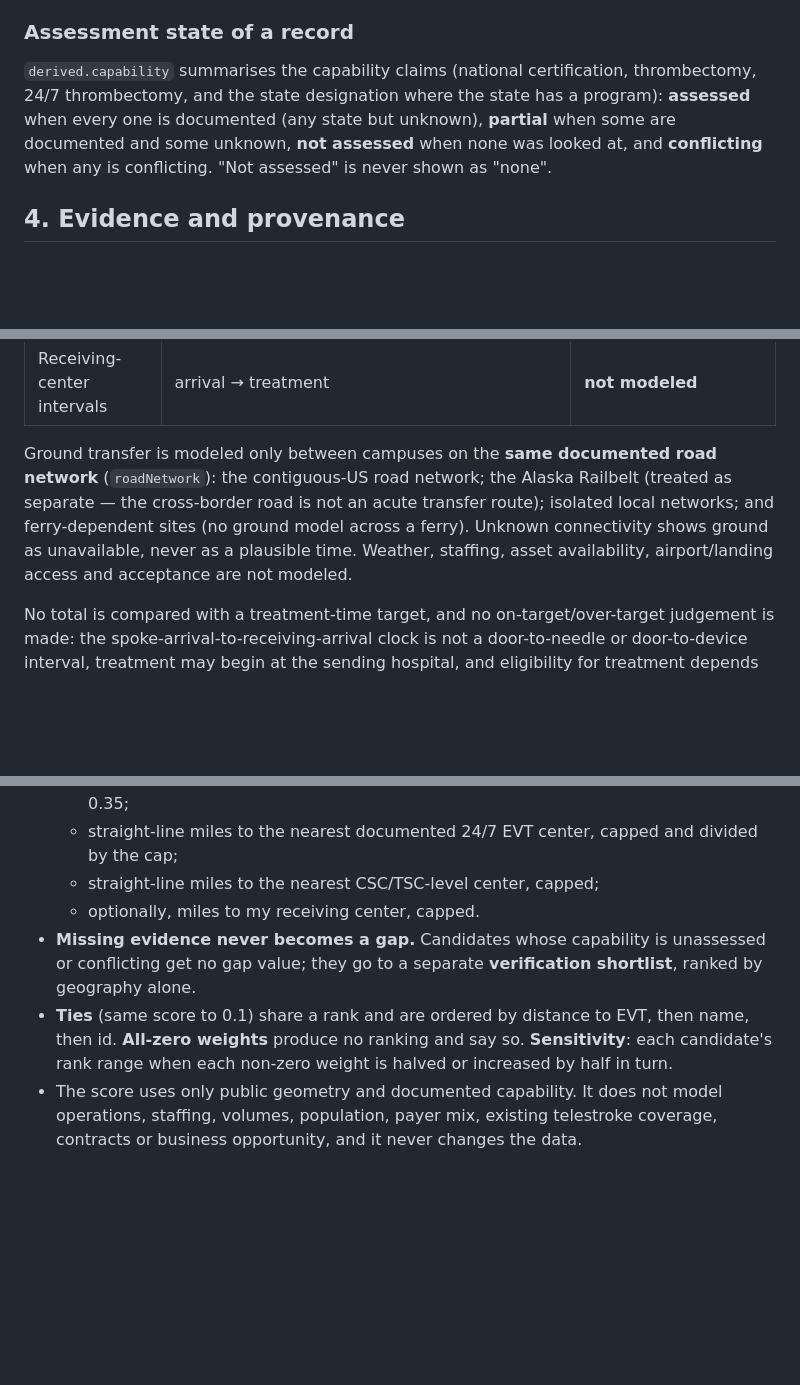
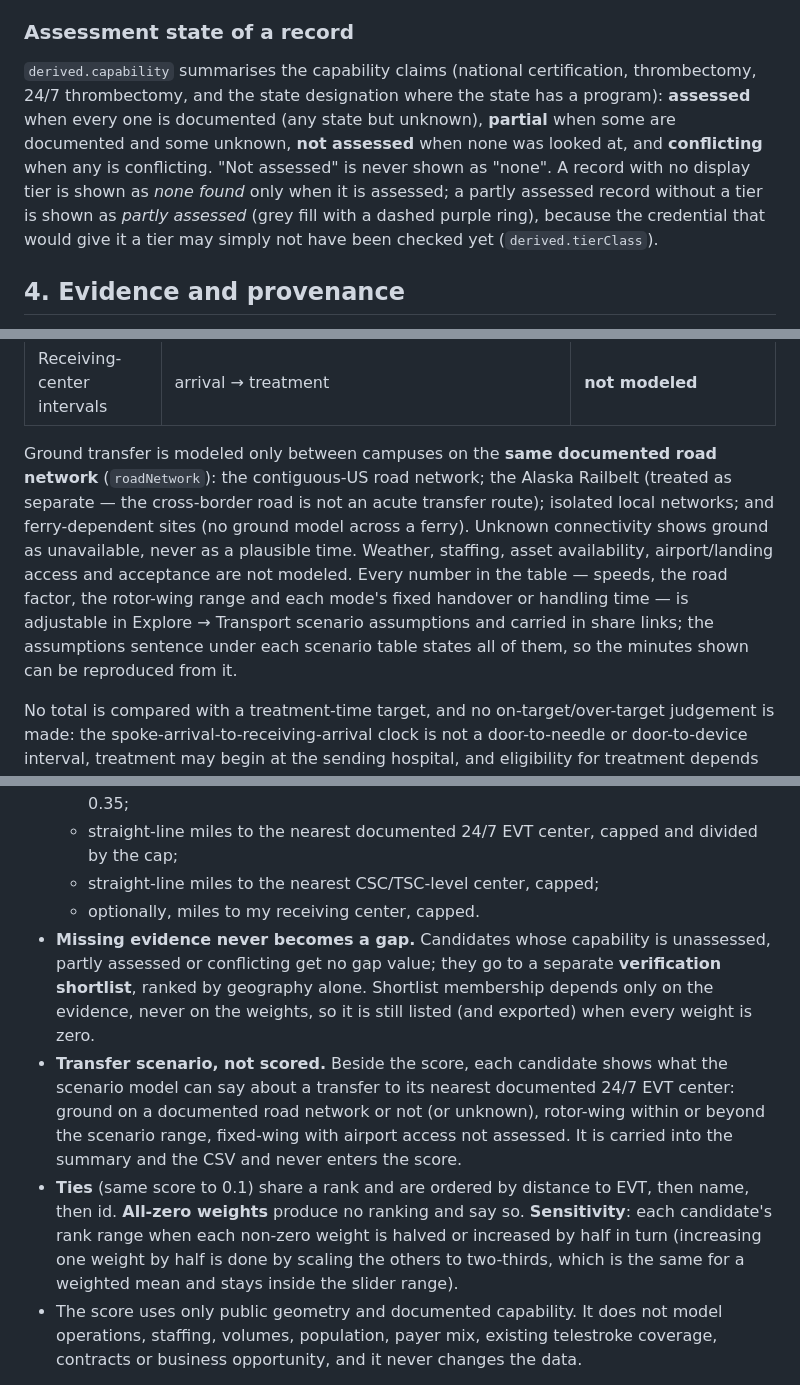
Before and after one commit to rkalani1/telestroke-expansion-map, a Markdown page: METHODOLOGY.md, 3 parts joined by grey strips. GitHub-like rendering; blank space fills up the shorter version.

```diff
--- a/METHODOLOGY.md
+++ b/METHODOLOGY.md
@@ -84,7 +84,7 @@ The crosswalk exists so state-designated sites can be coloured alongside nationa
 
 ### Assessment state of a record
 
-`derived.capability` summarises the capability claims (national certification, thrombectomy, 24/7 thrombectomy, and the state designation where the state has a program): **assessed** when every one is documented (any state but unknown), **partial** when some are documented and some unknown, **not assessed** when none was looked at, and **conflicting** when any is conflicting. "Not assessed" is never shown as "none".
+`derived.capability` summarises the capability claims (national certification, thrombectomy, 24/7 thrombectomy, and the state designation where the state has a program): **assessed** when every one is documented (any state but unknown), **partial** when some are documented and some unknown, **not assessed** when none was looked at, and **conflicting** when any is conflicting. "Not assessed" is never shown as "none". A record with no display tier is shown as *none found* only when it is assessed; a partly assessed record without a tier is shown as *partly assessed* (grey fill with a dashed purple ring), because the credential that would give it a tier may simply not have been checked yet (`derived.tierClass`).
 
 ## 4. Evidence and provenance
 
@@ -160,7 +160,7 @@ A destination must be an active, located campus that is not excluded (closed, pe
 | Fixed-wing leg | departure → arrival, including ground legs to/from airports | 250 mph + 40 min ground legs + 20 min handling |
 | Receiving-center intervals | arrival → treatment | **not modeled** |
 
-Ground transfer is modeled only between campuses on the **same documented road network** (`roadNetwork`): the contiguous-US road network; the Alaska Railbelt (treated as separate — the cross-border road is not an acute transfer route); isolated local networks; and ferry-dependent sites (no ground model across a ferry). Unknown connectivity shows ground as unavailable, never as a plausible time. Weather, staffing, asset availability, airport/landing access and acceptance are not modeled.
+Ground transfer is modeled only between campuses on the **same documented road network** (`roadNetwork`): the contiguous-US road network; the Alaska Railbelt (treated as separate — the cross-border road is not an acute transfer route); isolated local networks; and ferry-dependent sites (no ground model across a ferry). Unknown connectivity shows ground as unavailable, never as a plausible time. Weather, staffing, asset availability, airport/landing access and acceptance are not modeled. Every number in the table — speeds, the road factor, the rotor-wing range and each mode's fixed handover or handling time — is adjustable in Explore → Transport scenario assumptions and carried in share links; the assumptions sentence under each scenario table states all of them, so the minutes shown can be reproduced from it.
 
 No total is compared with a treatment-time target, and no on-target/over-target judgement is made: the spoke-arrival-to-receiving-arrival clock is not a door-to-needle or door-to-device interval, treatment may begin at the sending hospital, and eligibility for treatment depends on clinical information this map does not hold.
 
@@ -174,8 +174,9 @@ The access review ranks **questions to investigate**, not hospitals to approach.
   - straight-line miles to the nearest documented 24/7 EVT center, capped and divided by the cap;
   - straight-line miles to the nearest CSC/TSC-level center, capped;
   - optionally, miles to my receiving center, capped.
-- **Missing evidence never becomes a gap.** Candidates whose capability is unassessed or conflicting get no gap value; they go to a separate **verification shortlist**, ranked by geography alone.
-- **Ties** (same score to 0.1) share a rank and are ordered by distance to EVT, then name, then id. **All-zero weights** produce no ranking and say so. **Sensitivity**: each candidate's rank range when each non-zero weight is halved or increased by half in turn.
+- **Missing evidence never becomes a gap.** Candidates whose capability is unassessed, partly assessed or conflicting get no gap value; they go to a separate **verification shortlist**, ranked by geography alone. Shortlist membership depends only on the evidence, never on the weights, so it is still listed (and exported) when every weight is zero.
+- **Transfer scenario, not scored.** Beside the score, each candidate shows what the scenario model can say about a transfer to its nearest documented 24/7 EVT center: ground on a documented road network or not (or unknown), rotor-wing within or beyond the scenario range, fixed-wing with airport access not assessed. It is carried into the summary and the CSV and never enters the score.
+- **Ties** (same score to 0.1) share a rank and are ordered by distance to EVT, then name, then id. **All-zero weights** produce no ranking and say so. **Sensitivity**: each candidate's rank range when each non-zero weight is halved or increased by half in turn (increasing one weight by half is done by scaling the others to two-thirds, which is the same for a weighted mean and stays inside the slider range).
 - The score uses only public geometry and documented capability. It does not model operations, staffing, volumes, population, payer mix, existing telestroke coverage, contracts or business opportunity, and it never changes the data.
 
 **Presets** frame common questions with transparent filters: *Telestroke access review*, *EVT capability assessment*, *State designation review*. None establishes onboarding eligibility, certification eligibility, the feasibility of an EVT program, or an outreach list.
```
Also changed, not shown: README.md (+5 -4 lines).
